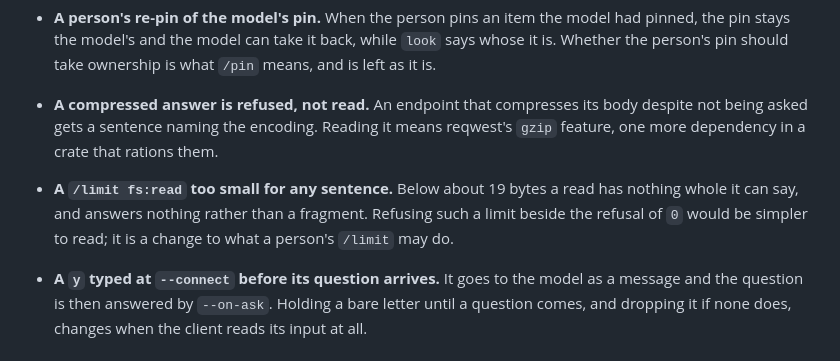
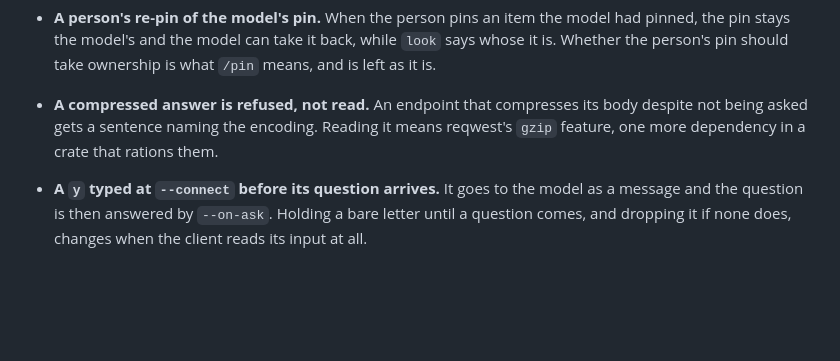
Before and after one commit to ljedrz/nachalnik, a Markdown page: POSTPONED.md, the part around the change. Rendered like a GitHub page; blank space fills up the shorter version.

Commit message:
POSTPONED.md: the entry about a read limit too small for a sentence goes with the change it described
The handling it weighed a floor against is reverted; a read under a tiny limit is cut like any other
output, which is the setting's business.

Co-Authored-By: Claude Opus 5.5 <noreply@anthropic.com>

```diff
--- a/POSTPONED.md
+++ b/POSTPONED.md
@@ -537,10 +537,6 @@ Referenced from [AGENTS.md](AGENTS.md).
   being asked gets a sentence naming the encoding. Reading it means reqwest's `gzip` feature, one
   more dependency in a crate that rations them.
 
-- **A `/limit fs:read` too small for any sentence.** Below about 19 bytes a read has nothing whole
-  it can say, and answers nothing rather than a fragment. Refusing such a limit beside the refusal
-  of `0` would be simpler to read; it is a change to what a person's `/limit` may do.
-
 - **A `y` typed at `--connect` before its question arrives.** It goes to the model as a message
   and the question is then answered by `--on-ask`. Holding a bare letter until a question comes, and
   dropping it if none does, changes when the client reads its input at all.
```
